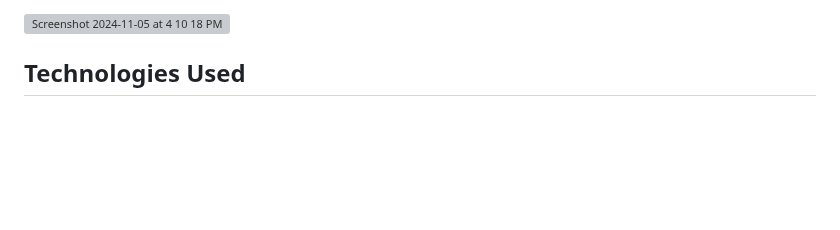
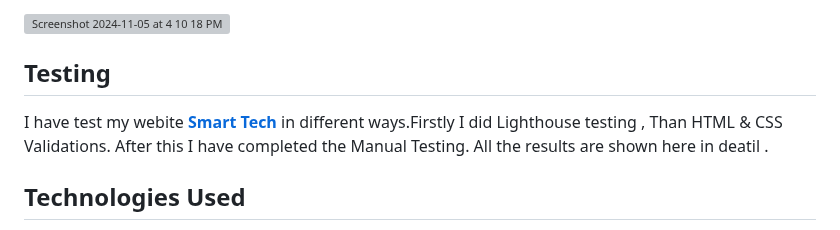
Before and after one commit to Shazi-dani/smart_tech_v1, a Markdown page: README.md, the part around the change. Rendered like a GitHub page; blank space fills up the shorter version; grey boxes are pictures that could not be loaded.

Commit message:
Add Testing Portion to Read.me

```diff
--- a/README.md
+++ b/README.md
@@ -196,6 +196,13 @@ The quantity selector has three main parts:
 - A plus button (+) on the right side to increase the quantity.
 <img width="249" alt="Screenshot 2024-11-05 at 4 10 18 PM" src="https://github.com/user-attachments/assets/ab9c5bd4-aaf8-40c0-83df-6cbac6b88eb6">
 
+## Testing
+
+I have test my webite [**Smart Tech**](https://smart-tech-42a1ef4a43e4.herokuapp.com) in different ways.Firstly I did Lighthouse testing , Than HTML & CSS Validations. After this I have completed the Manual Testing. All the results are shown here in deatil .
+
+
+
+
 
 
 ## Technologies Used
```
